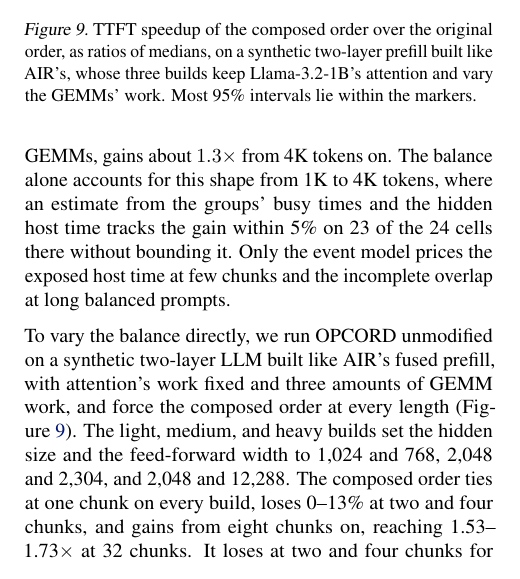
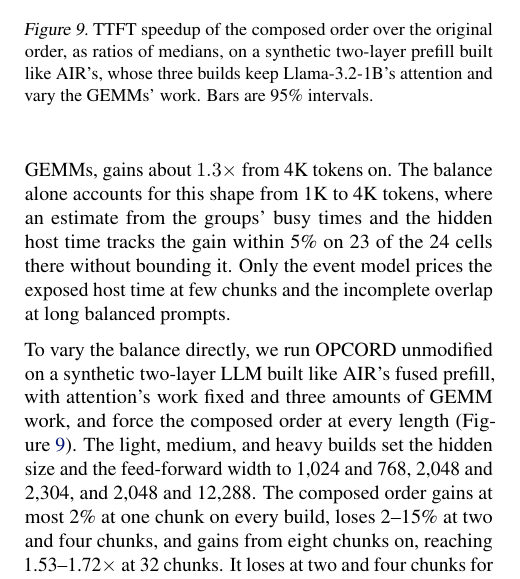
Before and after one commit to jskimko/aie-cosched, a LaTeX paper (paper/main.tex, which reads paper/7-eval.tex): part of one column of page 14 of 20, cut so that both start at the same text. Compiled offline with pdfLaTeX.

Commit message:
paper: the synthetic sweep from the D7 rerun in the recorded power state (amd-npu ae515715, b8fe009 plans; one chunk within 2%, two and four chunks lose 2-15%, 1.53-1.72x at 32); power-state COMMENT removed

```diff
--- a/paper/7-eval.tex
+++ b/paper/7-eval.tex
@@ -314,22 +314,21 @@ Only the event model prices the exposed host time at few chunks and the incomple
 
 \begin{figure}[t]
     \centering
-    % VALUE: the shape over prompt length on a controlled design: the composed order ties at one chunk, loses at two and four, and gains from eight chunks on, on three builds that vary the GEMMs' work at fixed attention; at 32 chunks the build nearest balance gains least
+    % VALUE: the shape over prompt length on a controlled design: the composed order is within 2% of the original at one chunk, loses at two and four, and gains from eight chunks on, on three builds that vary the GEMMs' work at fixed attention; at 32 chunks the build nearest balance gains least
     \includegraphics[width=\linewidth]{fig/synthetic.pdf}
-    \caption{TTFT speedup of the composed order over the original order, as ratios of medians, on a synthetic two-layer prefill built like AIR's, whose three builds keep Llama-3.2-1B's attention and vary the GEMMs' work. Most 95\% intervals lie within the markers.}
+    \caption{TTFT speedup of the composed order over the original order, as ratios of medians, on a synthetic two-layer prefill built like AIR's, whose three builds keep Llama-3.2-1B's attention and vary the GEMMs' work. Bars are 95\% intervals.}
     \label{fig:synthetic}
 \end{figure}
 
-% VALUE: the shape tested directly: on a synthetic design that varies the GEMMs' work at fixed attention, the composed order ties at one chunk, loses at two and four because its host program leaves the post-processing exposed while there is almost nothing to overlap, and gains from eight chunks on; the event model prices the original order lower at two and four chunks, so OPCORD keeps it there; at a fixed number of chunks the gain does not peak at the balance
+% VALUE: the shape tested directly: on a synthetic design that varies the GEMMs' work at fixed attention, the composed order is within 2% of the original at one chunk, loses at two and four because its host program leaves the post-processing exposed while there is almost nothing to overlap, and gains from eight chunks on; the event model prices the original order lower at two and four chunks, so OPCORD keeps it there; at a fixed number of chunks the gain does not peak at the balance
 To vary the balance directly, we run OPCORD unmodified on a synthetic two-layer LLM built like AIR's fused prefill, with attention's work fixed and three amounts of GEMM work, and force the composed order at every length (Figure~\ref{fig:synthetic}).
 The light, medium, and heavy builds set the hidden size and the feed-forward width to 1{,}024 and 768, 2{,}048 and 2{,}304, and 2{,}048 and 12{,}288.
-The composed order ties at one chunk on every build, loses 0--13\% at two and four chunks, and gains from eight chunks on, reaching 1.53--1.73$\times$ at 32 chunks.
+The composed order gains at most 2\% at one chunk on every build, loses 2--15\% at two and four chunks, and gains from eight chunks on, reaching 1.53--1.72$\times$ at 32 chunks.
 It loses at two and four chunks for the same reason as the LLMs, since the exposed host post-processing outweighs its cheaper device work.
 The event model prices the original order lower at two and four chunks on all three builds, so OPCORD keeps the original order there, as it does at such lengths on the five LLMs.
 At 32 chunks, the build with the most GEMM work, whose groups come nearest balance, gains least, so at a fixed number of chunks the gain does not peak at the balance.
-% SOURCE: D7 (npu-gap amd-npu 7c3b2648, 300cfc22; builds d1024/i768, d2048/i2304, d2048/i12288, the 1B's attention, 2 layers; repeat-position ratios orig/comp, 20 kept per position per arm; read at tmp/draft1/candidate-synth/read.json): C 1 0.995-1.011; C 2 0.870-0.936; C 4 0.871-0.996; C 8 1.080-1.135; C 16 1.240-1.431; C 32 1.532 (i12288), 1.567 (d1024), 1.727 (i2304); event model's predicted gain at C 2 / 4: 0.988 / 0.948 (d1024), 0.911 / 0.952 (i2304), 0.913 / 0.988 (i12288), all below 1.
+% SOURCE: D7 rerun in the recorded power state (npu-gap amd-npu ae515715, ab/results/d7-2026-10-26/tierR/read.json = figs/data/synthetic.json; plans at opcord b8fe009, gated on the landed checker 18/18, outputs bit-identical 18/18; builds d1024/i768, d2048/i2304, d2048/i12288, the 1B's attention, 2 layers; repeat-position ratios orig/comp, 40 kept per arm at C 1-8, 20 at C 16-32): C 1 1.004-1.024; C 2 0.852-0.910; C 4 0.865-0.984; C 8 1.082-1.185; C 16 1.232-1.436; C 32 1.534 (i12288), 1.566 (d1024), 1.723 (i2304); event model's (b8fe009) predicted gain at C 2 / 4: 0.991 / 0.954 (d1024), 0.906 / 0.958 (i2304), 0.909 / 0.993 (i12288), all below 1; tracking median |error| 4.0% (max 14.0%), side agrees 18/18. First run (powersave state, amd-npu 300cfc22): 16 of 18 ratios within 0.03 of the rerun's.
 % SOURCE: cause at C 2 and 4, the event model's prediction split by term (npu-gap amd-npu 12239e23, ab/results/d7-2026-10-26/NOTES.md, terms.json; every input predates the power-state change), comp - ship in ms over the three builds: exposed host time +0.47 to +1.71; device work -0.18 to -1.27; boundary costs -0.03 to -0.35; cross-group overlap 0 at C <= 2, at most -0.22 at C 4; separate LM head +0.095; host work itself equal within 3%.
-% COMMENT: D7 ran with the machine in a non-recorded power state (CPU governor powersave, NPU power mode default; npu-gap, 2026-10-26); the within-run gain shape stands, and the event model's tracking of the measured gain returns only after D7 is rerun in the recorded power state.
 
 % VALUE: the first clause tested by breaking it: the same composed order on two groups with separate DMA channels overlaps fully, and forced onto one channel, which a rewrite cannot duplicate, it gains almost nothing
 We also test the disjoint-resources clause directly by breaking it, in a two-group fused design that we write with IRON's interface.
```
Also changed, not shown: figs/README.md, paper/fig/synthetic.pdf, 1 other file.
